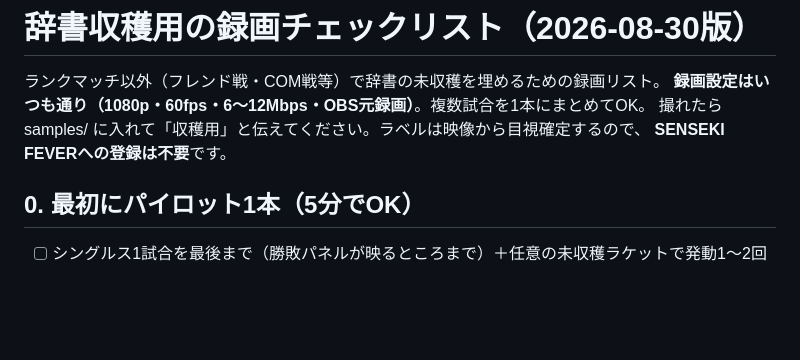
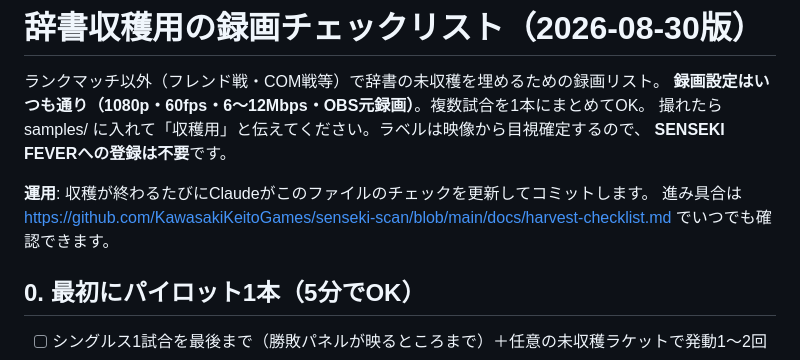
Before and after one commit to KawasakiKeitoGames/senseki-scan, a Markdown page: docs/harvest-checklist.md, the part around the change. Drawn GitHub-style; blank space fills up the shorter version.

```diff
--- a/docs/harvest-checklist.md
+++ b/docs/harvest-checklist.md
@@ -4,6 +4,9 @@
 **録画設定はいつも通り（1080p・60fps・6〜12Mbps・OBS元録画）**。複数試合を1本にまとめてOK。
 撮れたら samples/ に入れて「収穫用」と伝えてください。ラベルは映像から目視確定するので、
 **SENSEKI FEVERへの登録は不要**です。
+
+**運用**: 収穫が終わるたびにClaudeがこのファイルのチェックを更新してコミットします。
+進み具合は https://github.com/KawasakiKeitoGames/senseki-scan/blob/main/docs/harvest-checklist.md でいつでも確認できます。
 
 ## 0. 最初にパイロット1本（5分でOK）
 
```
Also changed, not shown: docs/STATUS.md (+33 -0 lines), docs/rackets.md (+1 -1 lines).
